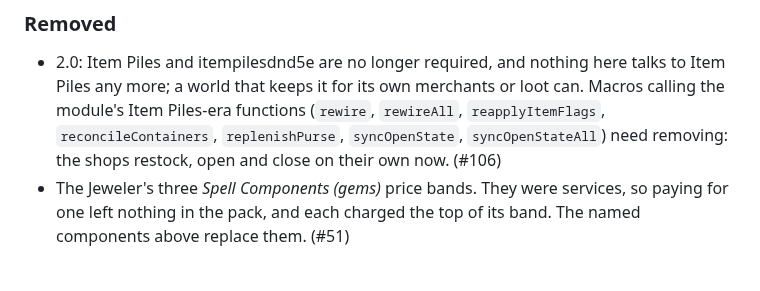
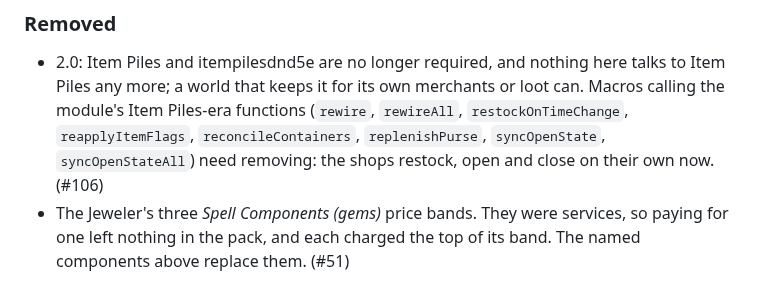
Before and after one commit to mikiross87/merchant-presets, a Markdown page: CHANGELOG.md, the part around the change. Drawn GitHub-style.

```diff
--- a/CHANGELOG.md
+++ b/CHANGELOG.md
@@ -158,8 +158,9 @@ trades out itself. For GMs upgrading a world:
 - 2.0: Item Piles and itempilesdnd5e are no longer required, and nothing here
   talks to Item Piles any more; a world that keeps it for its own merchants
   or loot can. Macros calling the module's Item Piles-era functions
-  (`rewire`, `rewireAll`, `reapplyItemFlags`, `reconcileContainers`,
-  `replenishPurse`, `syncOpenState`, `syncOpenStateAll`) need removing: the
+  (`rewire`, `rewireAll`, `restockOnTimeChange`, `reapplyItemFlags`,
+  `reconcileContainers`, `replenishPurse`, `syncOpenState`,
+  `syncOpenStateAll`) need removing: the
   shops restock, open and close on their own now. (#106)
 - The Jeweler's three *Spell Components (gems)* price bands. They were
   services, so paying for one left nothing in the pack, and each charged the
```
Also changed, not shown: README.md (+4 -3 lines).
